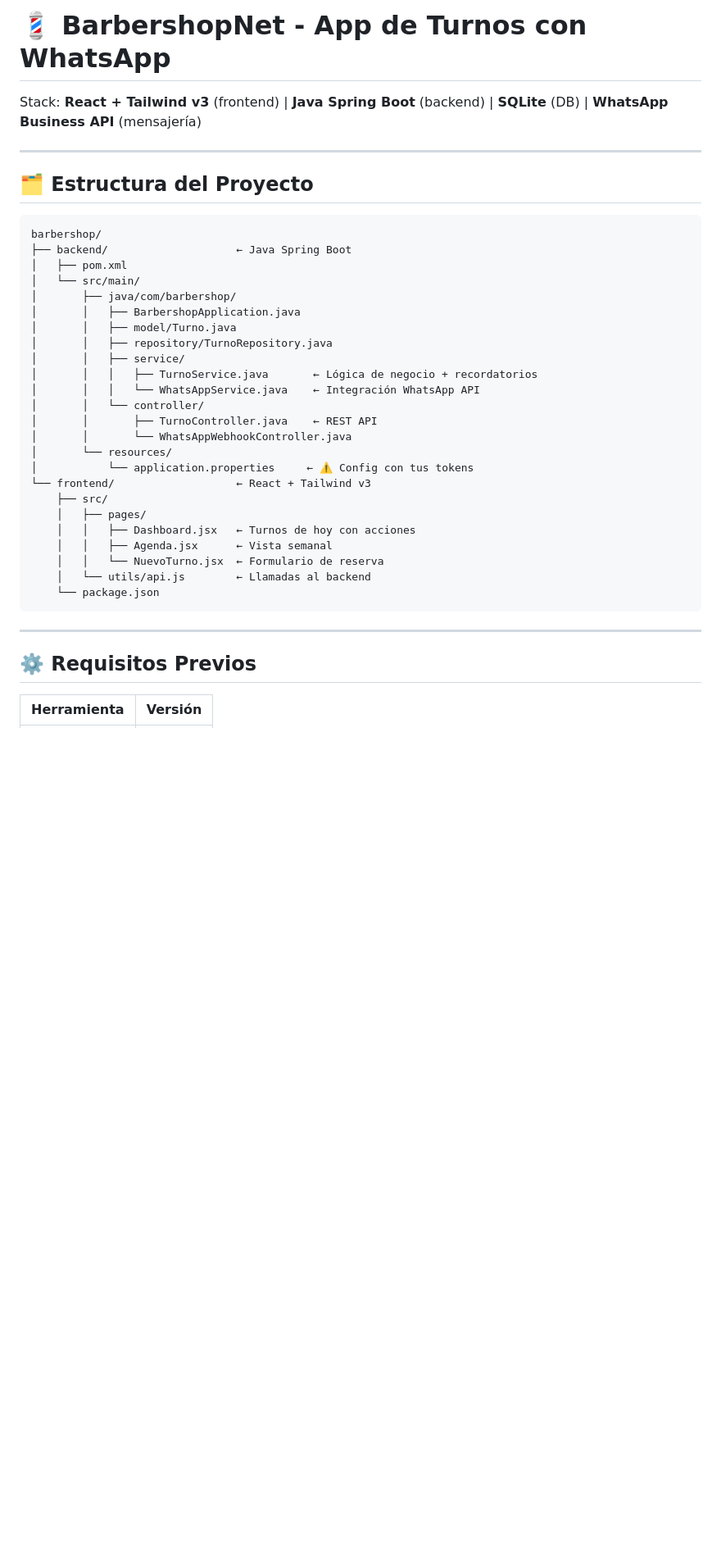
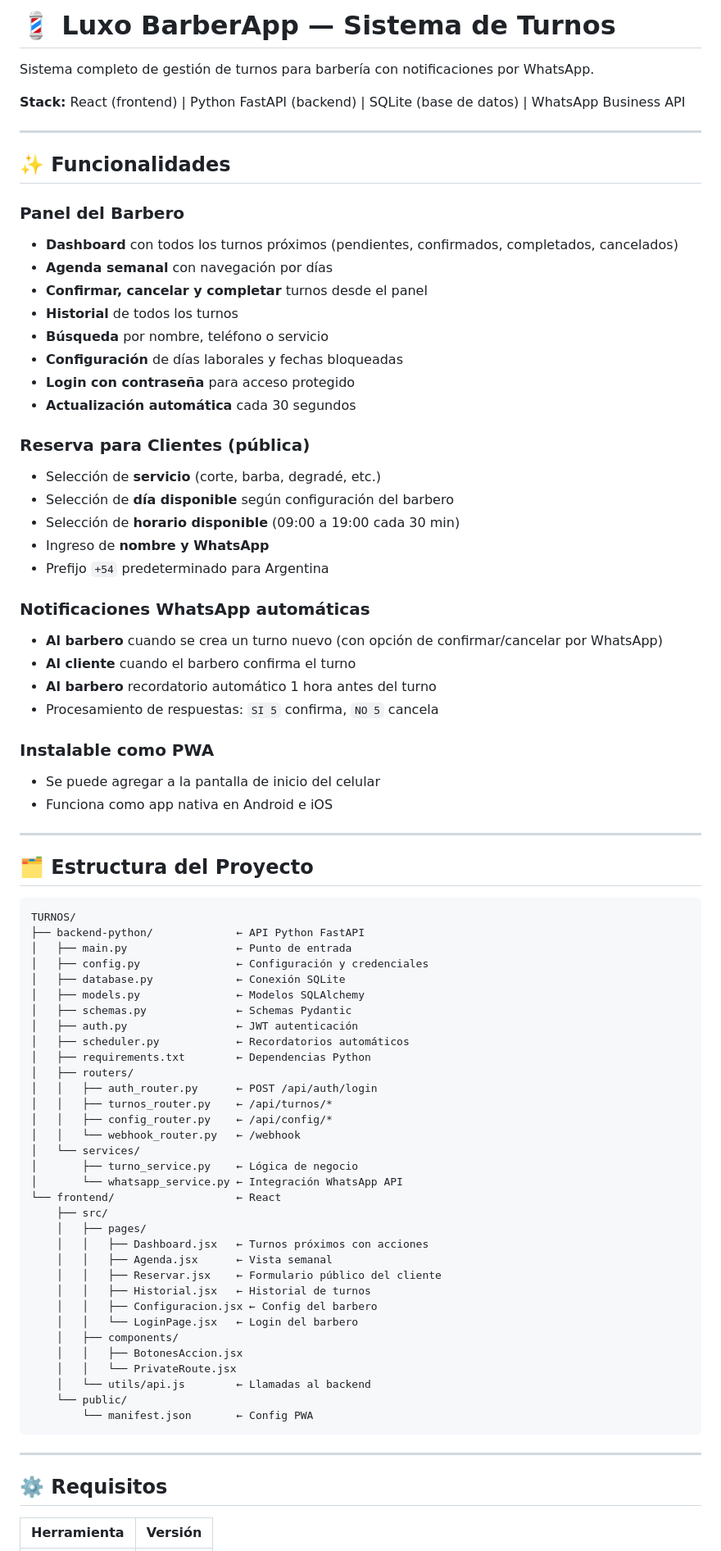
Before and after one commit to OmarP14/Sistema-de-turnos, a Markdown page: README.md, the part around one of its changes. Shown at 82% size. Drawn GitHub-style; blank space fills up the shorter version.

Commit message:
Actualizar README con documentación completa del proyecto

````diff
--- a/README.md
+++ b/README.md
@@ -1,41 +1,83 @@
-# 💈 BarbershopNet - App de Turnos con WhatsApp
+# 💈 Luxo BarberApp — Sistema de Turnos
 
-Stack: **React + Tailwind v3** (frontend) | **Java Spring Boot** (backend) | **SQLite** (DB) | **WhatsApp Business API** (mensajería)
+Sistema completo de gestión de turnos para barbería con notificaciones por WhatsApp.
+
+**Stack:** React (frontend) | Python FastAPI (backend) | SQLite (base de datos) | WhatsApp Business API
+
+---
+
+## ✨ Funcionalidades
+
+### Panel del Barbero
+- **Dashboard** con todos los turnos próximos (pendientes, confirmados, completados, cancelados)
+- **Agenda semanal** con navegación por días
+- **Confirmar, cancelar y completar** turnos desde el panel
+- **Historial** de todos los turnos
+- **Búsqueda** por nombre, teléfono o servicio
+- **Configuración** de días laborales y fechas bloqueadas
+- **Login con contraseña** para acceso protegido
+- **Actualización automática** cada 30 segundos
+
+### Reserva para Clientes (pública)
+- Selección de **servicio** (corte, barba, degradé, etc.)
+- Selección de **día disponible** según configuración del barbero
+- Selección de **horario disponible** (09:00 a 19:00 cada 30 min)
+- Ingreso de **nombre y WhatsApp**
+- Prefijo `+54` predeterminado para Argentina
+
+### Notificaciones WhatsApp automáticas
+- **Al barbero** cuando se crea un turno nuevo (con opción de confirmar/cancelar por WhatsApp)
+- **Al cliente** cuando el barbero confirma el turno
+- **Al barbero** recordatorio automático 1 hora antes del turno
+- Procesamiento de respuestas: `SI 5` confirma, `NO 5` cancela
+
+### Instalable como PWA
+- Se puede agregar a la pantalla de inicio del celular
+- Funciona como app nativa en Android e iOS
 
 ---
 
 ## 🗂️ Estructura del Proyecto
 
 ```
-barbershop/
-├── backend/                    ← Java Spring Boot
-│   ├── pom.xml
-│   └── src/main/
-│       ├── java/com/barbershop/
-│       │   ├── BarbershopApplication.java
-│       │   ├── model/Turno.java
-│       │   ├── repository/TurnoRepository.java
-│       │   ├── service/
-│       │   │   ├── TurnoService.java       ← Lógica de negocio + recordatorios
-│       │   │   └── WhatsAppService.java    ← Integración WhatsApp API
-│       │   └── controller/
-│       │       ├── TurnoController.java    ← REST API
-│       │       └── WhatsAppWebhookController.java
-│       └── resources/
-│           └── application.properties     ← ⚠️ Config con tus tokens
-└── frontend/                   ← React + Tailwind v3
+TURNOS/
+├── backend-python/             ← API Python FastAPI
+│   ├── main.py                 ← Punto de entrada
+│   ├── config.py               ← Configuración y credenciales
+│   ├── database.py             ← Conexión SQLite
+│   ├── models.py               ← Modelos SQLAlchemy
+│   ├── schemas.py              ← Schemas Pydantic
+│   ├── auth.py                 ← JWT autenticación
+│   ├── scheduler.py            ← Recordatorios automáticos
+│   ├── requirements.txt        ← Dependencias Python
+│   ├── routers/
+│   │   ├── auth_router.py      ← POST /api/auth/login
+│   │   ├── turnos_router.py    ← /api/turnos/*
+│   │   ├── config_router.py    ← /api/config/*
+│   │   └── webhook_router.py   ← /webhook
+│   └── services/
+│       ├── turno_service.py    ← Lógica de negocio
+│       └── whatsapp_service.py ← Integración WhatsApp API
+└── frontend/                   ← React
     ├── src/
     │   ├── pages/
-    │   │   ├── Dashboard.jsx   ← Turnos de hoy con acciones
+    │   │   ├── Dashboard.jsx   ← Turnos próximos con acciones
     │   │   ├── Agenda.jsx      ← Vista semanal
-    │   │   └── NuevoTurno.jsx  ← Formulario de reserva
+    │   │   ├── Reservar.jsx    ← Formulario público del cliente
+    │   │   ├── Historial.jsx   ← Historial de turnos
+    │   │   ├── Configuracion.jsx ← Config del barbero
+    │   │   └── LoginPage.jsx   ← Login del barbero
+    │   ├── components/
+    │   │   ├── BotonesAccion.jsx
+    │   │   └── PrivateRoute.jsx
     │   └── utils/api.js        ← Llamadas al backend
-    └── package.json
+    └── public/
+        └── manifest.json       ← Config PWA
 ```
 
 ---
 
-## ⚙️ Requisitos Previos
+## ⚙️ Requisitos
 
 | Herramienta | Versión |
 |-------------|---------|
````
Also changed, not shown: other parts of README.md (+66 -81 lines).
